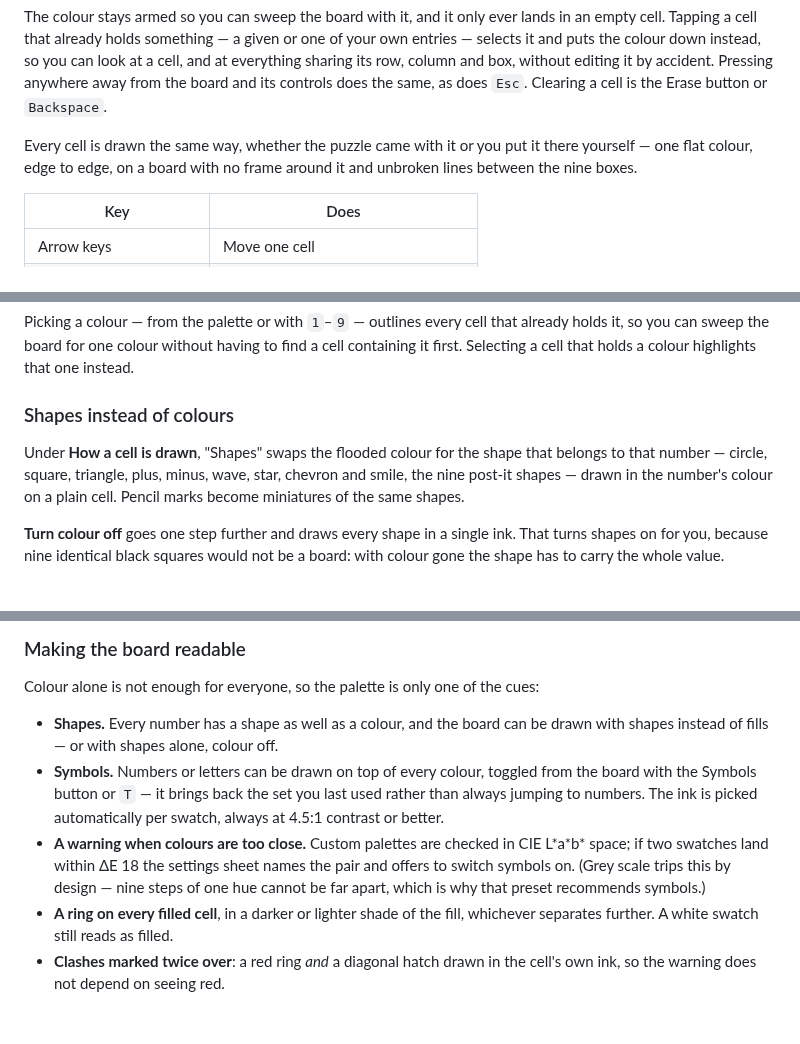
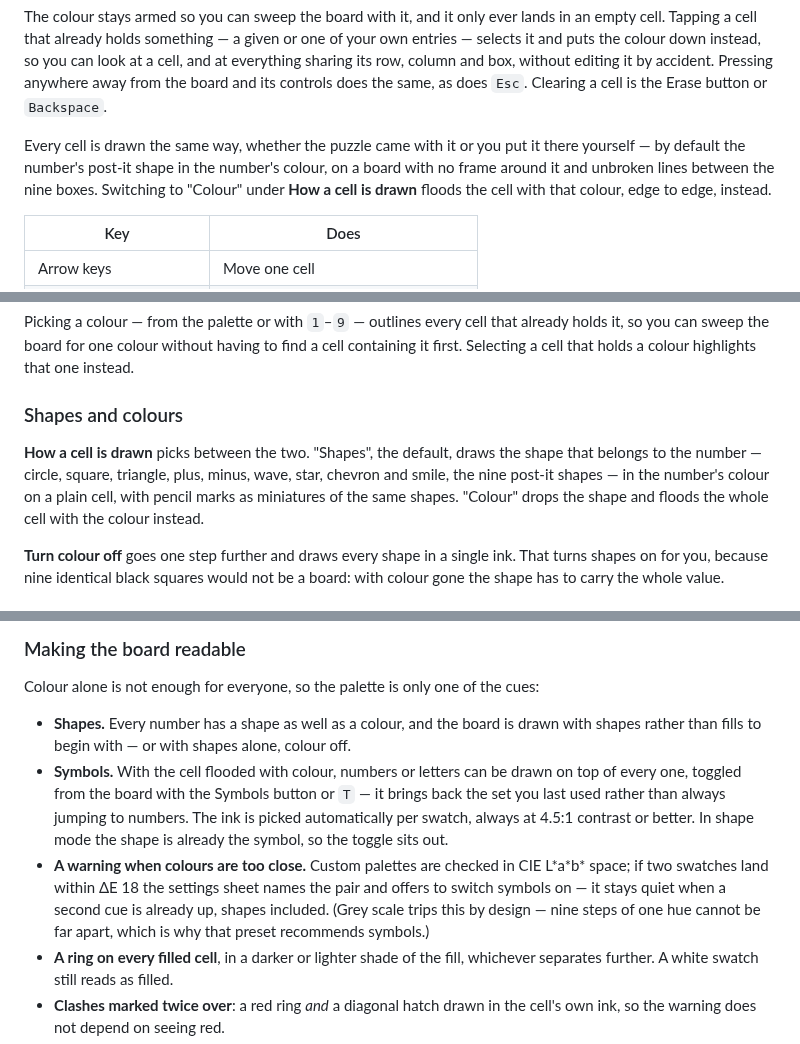
Before and after one commit to neuronids/UniversalSudoku, a Markdown page: README.md, 3 parts joined by grey strips. Rendered like a GitHub page; blank space fills up the shorter version.

```diff
--- a/README.md
+++ b/README.md
@@ -37,8 +39,10 @@ does the same, as does `Esc`. Clearing a cell is the Erase button or
 `Backspace`.
 
 Every cell is drawn the same way, whether the puzzle came with it or you put it
-there yourself — one flat colour, edge to edge, on a board with no frame around
-it and unbroken lines between the nine boxes.
+there yourself — by default the number's post-it shape in the number's colour,
+on a board with no frame around it and unbroken lines between the nine boxes.
+Switching to "Colour" under **How a cell is drawn** floods the cell with that
+colour, edge to edge, instead.
 
 | Key | Does |
 | --- | --- |
@@ -87,12 +91,13 @@ already holds it, so you can sweep the board for one colour without having to
 find a cell containing it first. Selecting a cell that holds a colour highlights
 that one instead.
 
-### Shapes instead of colours
+### Shapes and colours
 
-Under **How a cell is drawn**, "Shapes" swaps the flooded colour for the shape
-that belongs to that number — circle, square, triangle, plus, minus, wave, star,
-chevron and smile, the nine post-it shapes — drawn in the number's colour on a
-plain cell. Pencil marks become miniatures of the same shapes.
+**How a cell is drawn** picks between the two. "Shapes", the default, draws the
+shape that belongs to the number — circle, square, triangle, plus, minus, wave,
+star, chevron and smile, the nine post-it shapes — in the number's colour on a
+plain cell, with pencil marks as miniatures of the same shapes. "Colour" drops
+the shape and floods the whole cell with the colour instead.
 
 **Turn colour off** goes one step further and draws every shape in a single ink.
 That turns shapes on for you, because nine identical black squares would not be
@@ -145,17 +150,20 @@ random, and save the result as a preset of your own.
 
 Colour alone is not enough for everyone, so the palette is only one of the cues:
 
-- **Shapes.** Every number has a shape as well as a colour, and the board can be
-  drawn with shapes instead of fills — or with shapes alone, colour off.
-- **Symbols.** Numbers or letters can be drawn on top of every colour,
-  toggled from the board with the Symbols button or `T` — it brings back the set
-  you last used rather than always jumping to numbers. The ink is picked
-  automatically per swatch, always at 4.5:1 contrast or better.
+- **Shapes.** Every number has a shape as well as a colour, and the board is
+  drawn with shapes rather than fills to begin with — or with shapes alone,
+  colour off.
+- **Symbols.** With the cell flooded with colour, numbers or letters can be
+  drawn on top of every one, toggled from the board with the Symbols button or
+  `T` — it brings back the set you last used rather than always jumping to
+  numbers. The ink is picked automatically per swatch, always at 4.5:1 contrast
+  or better. In shape mode the shape is already the symbol, so the toggle sits
+  out.
 - **A warning when colours are too close.** Custom palettes are checked in CIE
   L\*a\*b\* space; if two swatches land within ΔE 18 the settings sheet names the
-  pair and offers to switch symbols on. (Grey scale trips this by design — nine
-  steps of one hue cannot be far apart, which is why that preset recommends
-  symbols.)
+  pair and offers to switch symbols on — it stays quiet when a second cue is
+  already up, shapes included. (Grey scale trips this by design — nine steps of
+  one hue cannot be far apart, which is why that preset recommends symbols.)
 - **A ring on every filled cell**, in a darker or lighter shade of the fill,
   whichever separates further. A white swatch still reads as filled.
 - **Clashes marked twice over**: a red ring *and* a diagonal hatch drawn in the
```
Also changed, not shown: other parts of README.md (+10 -8 lines), docs/screenshot-board.png, docs/screenshot-cvd-dark.png, docs/screenshot-settings.png, 5 other files.
